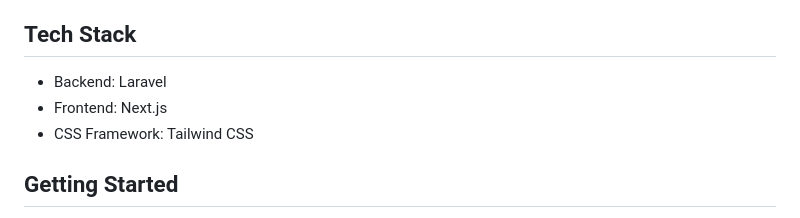
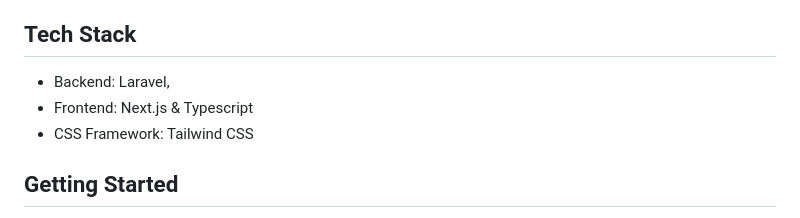
Before and after one commit to robiokidenis/BankManagementSystem, a Markdown page: readme.md, the part around the change. GitHub-like rendering.

```diff
--- a/readme.md
+++ b/readme.md
@@ -20,8 +20,8 @@ The Application includes the following features:
 
 ## Tech Stack
 
-- Backend: Laravel
-- Frontend: Next.js
+- Backend: Laravel,
+- Frontend: Next.js & Typescript
 - CSS Framework: Tailwind CSS
 
 ## Getting Started
```
